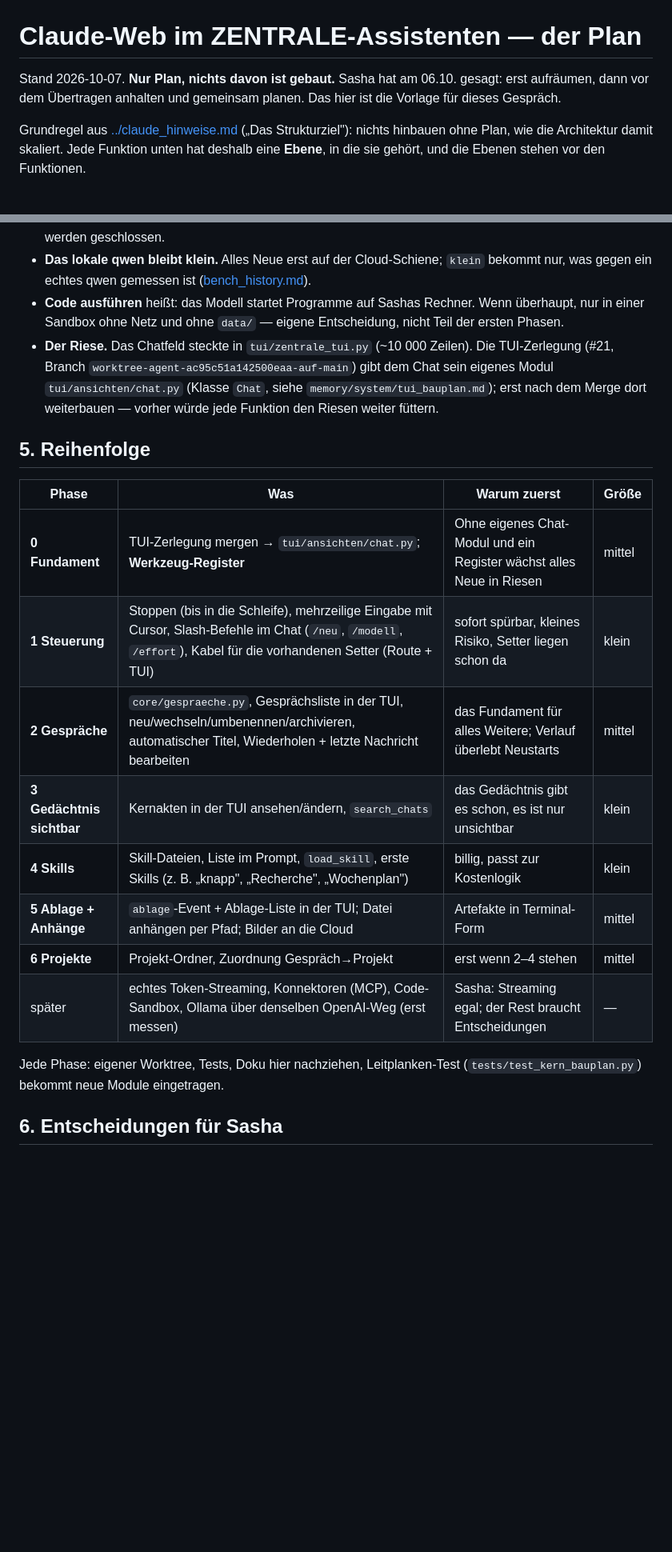
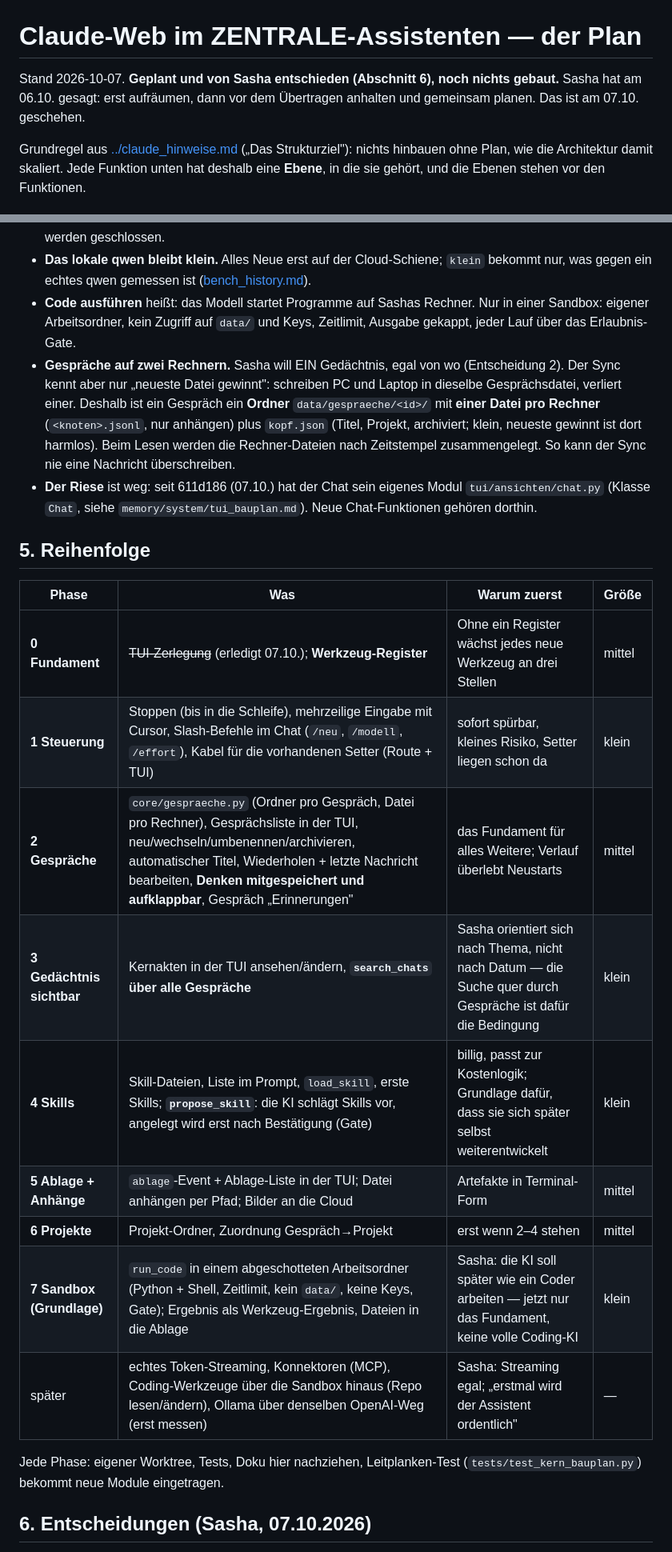
Before and after one commit to Eightdevvis/ZENTRALE, a Markdown page: memory/ki/claude_web_plan.md, 2 parts joined by grey strips. Shown at 80% size. Rendered like a GitHub page; blank space fills up the shorter version.

```diff
--- a/memory/ki/claude_web_plan.md
+++ b/memory/ki/claude_web_plan.md
@@ -1,8 +1,8 @@
 # Claude-Web im ZENTRALE-Assistenten — der Plan
 
-Stand 2026-10-07. **Nur Plan, nichts davon ist gebaut.** Sasha hat am
-06.10. gesagt: erst aufräumen, dann vor dem Übertragen anhalten und gemeinsam
-planen. Das hier ist die Vorlage für dieses Gespräch.
+Stand 2026-10-07. **Geplant und von Sasha entschieden (Abschnitt 6),
+noch nichts gebaut.** Sasha hat am 06.10. gesagt: erst aufräumen, dann vor dem
+Übertragen anhalten und gemeinsam planen. Das ist am 07.10. geschehen.
 
 Grundregel aus [../claude_hinweise.md](../claude_hinweise.md) („Das
 Strukturziel"): nichts hinbauen ohne Plan, wie die Architektur damit skaliert.
@@ -117,30 +117,36 @@ Prompt-Bau hängt dessen Anweisungen hinter den Gedächtnis-Kopf.
   `klein` bekommt nur, was gegen ein echtes qwen gemessen ist
   ([bench_history.md](bench_history.md)).
 - **Code ausführen** heißt: das Modell startet Programme auf Sashas Rechner.
-  Wenn überhaupt, nur in einer Sandbox ohne Netz und ohne `data/` — eigene
-  Entscheidung, nicht Teil der ersten Phasen.
-- **Der Riese.** Das Chatfeld steckte in `tui/zentrale_tui.py`
-  (~10 000 Zeilen). Die TUI-Zerlegung (#21, Branch
-  `worktree-agent-ac95c51a142500eaa-auf-main`) gibt dem Chat sein eigenes
+  Nur in einer Sandbox: eigener Arbeitsordner, kein Zugriff auf `data/` und
+  Keys, Zeitlimit, Ausgabe gekappt, jeder Lauf über das Erlaubnis-Gate.
+- **Gespräche auf zwei Rechnern.** Sasha will EIN Gedächtnis, egal von wo
+  (Entscheidung 2). Der Sync kennt aber nur „neueste Datei gewinnt": schreiben
+  PC und Laptop in dieselbe Gesprächsdatei, verliert einer. Deshalb ist ein
+  Gespräch ein **Ordner** `data/gespraeche/<id>/` mit **einer Datei pro
+  Rechner** (`<knoten>.jsonl`, nur anhängen) plus `kopf.json` (Titel, Projekt,
+  archiviert; klein, neueste gewinnt ist dort harmlos). Beim Lesen werden die
+  Rechner-Dateien nach Zeitstempel zusammengelegt. So kann der Sync nie eine
+  Nachricht überschreiben.
+- **Der Riese** ist weg: seit 611d186 (07.10.) hat der Chat sein eigenes
   Modul `tui/ansichten/chat.py` (Klasse `Chat`, siehe
-  `memory/system/tui_bauplan.md`); erst nach dem Merge dort weiterbauen —
-  vorher würde jede Funktion den Riesen weiter füttern.
+  `memory/system/tui_bauplan.md`). Neue Chat-Funktionen gehören dorthin.
 
 ## 5. Reihenfolge
 
 | Phase | Was | Warum zuerst | Größe |
 |---|---|---|---|
-| **0 Fundament** | TUI-Zerlegung mergen → `tui/ansichten/chat.py`; **Werkzeug-Register** | Ohne eigenes Chat-Modul und ein Register wächst alles Neue in Riesen | mittel |
+| **0 Fundament** | ~~TUI-Zerlegung~~ (erledigt 07.10.); **Werkzeug-Register** | Ohne ein Register wächst jedes neue Werkzeug an drei Stellen | mittel |
 | **1 Steuerung** | Stoppen (bis in die Schleife), mehrzeilige Eingabe mit Cursor, Slash-Befehle im Chat (`/neu`, `/modell`, `/effort`), Kabel für die vorhandenen Setter (Route + TUI) | sofort spürbar, kleines Risiko, Setter liegen schon da | klein |
-| **2 Gespräche** | `core/gespraeche.py`, Gesprächsliste in der TUI, neu/wechseln/umbenennen/archivieren, automatischer Titel, Wiederholen + letzte Nachricht bearbeiten | das Fundament für alles Weitere; Verlauf überlebt Neustarts | mittel |
-| **3 Gedächtnis sichtbar** | Kernakten in der TUI ansehen/ändern, `search_chats` | das Gedächtnis gibt es schon, es ist nur unsichtbar | klein |
-| **4 Skills** | Skill-Dateien, Liste im Prompt, `load_skill`, erste Skills (z. B. „knapp", „Recherche", „Wochenplan") | billig, passt zur Kostenlogik | klein |
+| **2 Gespräche** | `core/gespraeche.py` (Ordner pro Gespräch, Datei pro Rechner), Gesprächsliste in der TUI, neu/wechseln/umbenennen/archivieren, automatischer Titel, Wiederholen + letzte Nachricht bearbeiten, **Denken mitgespeichert und aufklappbar**, Gespräch „Erinnerungen" | das Fundament für alles Weitere; Verlauf überlebt Neustarts | mittel |
+| **3 Gedächtnis sichtbar** | Kernakten in der TUI ansehen/ändern, **`search_chats` über alle Gespräche** | Sasha orientiert sich nach Thema, nicht nach Datum — die Suche quer durch Gespräche ist dafür die Bedingung | klein |
+| **4 Skills** | Skill-Dateien, Liste im Prompt, `load_skill`, erste Skills; **`propose_skill`**: die KI schlägt Skills vor, angelegt wird erst nach Bestätigung (Gate) | billig, passt zur Kostenlogik; Grundlage dafür, dass sie sich später selbst weiterentwickelt | klein |
 | **5 Ablage + Anhänge** | `ablage`-Event + Ablage-Liste in der TUI; Datei anhängen per Pfad; Bilder an die Cloud | Artefakte in Terminal-Form | mittel |
 | **6 Projekte** | Projekt-Ordner, Zuordnung Gespräch→Projekt | erst wenn 2–4 stehen | mittel |
-| später | echtes Token-Streaming, Konnektoren (MCP), Code-Sandbox, Ollama über denselben OpenAI-Weg (erst messen) | Sasha: Streaming egal; der Rest braucht Entscheidungen | — |
+| **7 Sandbox (Grundlage)** | `run_code` in einem abgeschotteten Arbeitsordner (Python + Shell, Zeitlimit, kein `data/`, keine Keys, Gate); Ergebnis als Werkzeug-Ergebnis, Dateien in die Ablage | Sasha: die KI soll später wie ein Coder arbeiten — jetzt nur das Fundament, keine volle Coding-KI | klein |
+| später | echtes Token-Streaming, Konnektoren (MCP), Coding-Werkzeuge über die Sandbox hinaus (Repo lesen/ändern), Ollama über denselben OpenAI-Weg (erst messen) | Sasha: Streaming egal; „erstmal wird der Assistent ordentlich" | — |
 
 Jede Phase: eigener Worktree, Tests, Doku hier nachziehen, Leitplanken-Test
 (`tests/test_kern_bauplan.py`) bekommt neue Module eingetragen.
 
-## 6. Entscheidungen für Sasha
+## 6. Entscheidungen (Sasha, 07.10.2026)
 
```
Also changed, not shown: other parts of memory/ki/claude_web_plan.md (+20 -11 lines).
